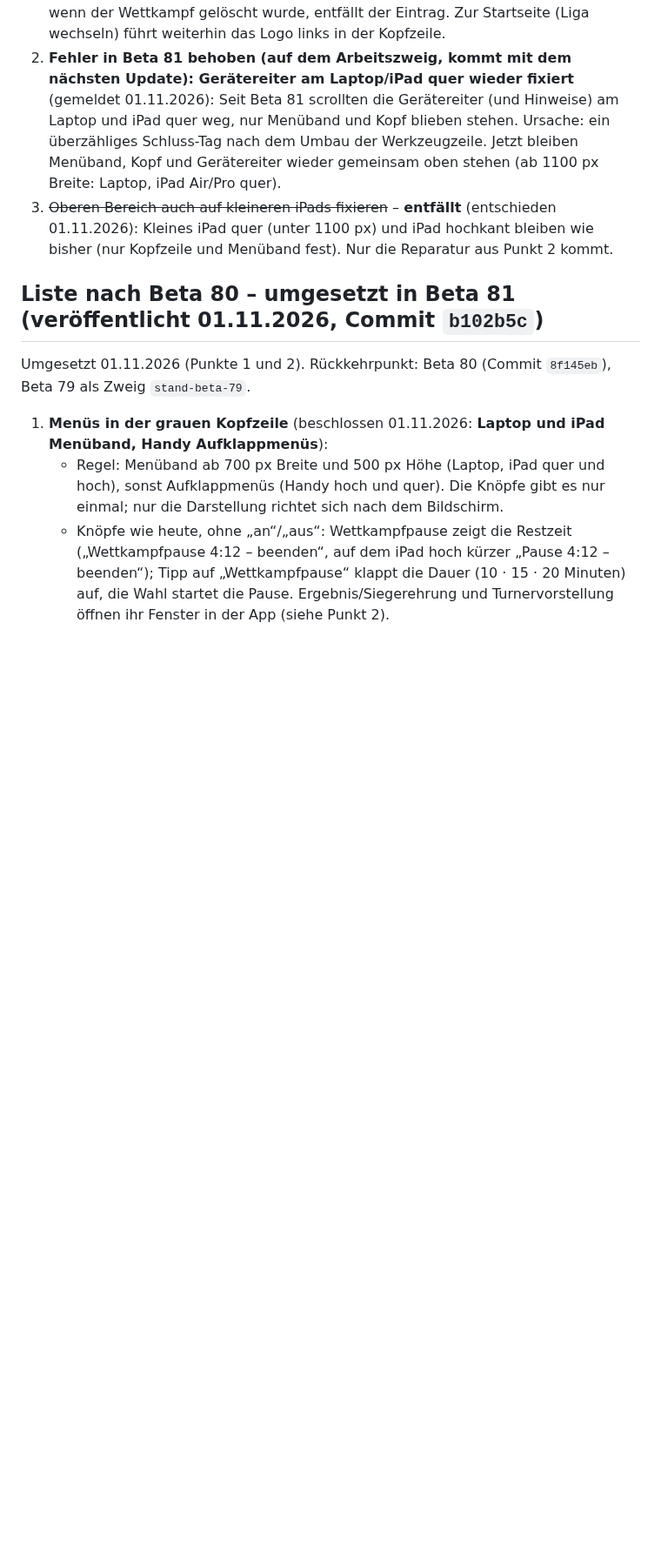
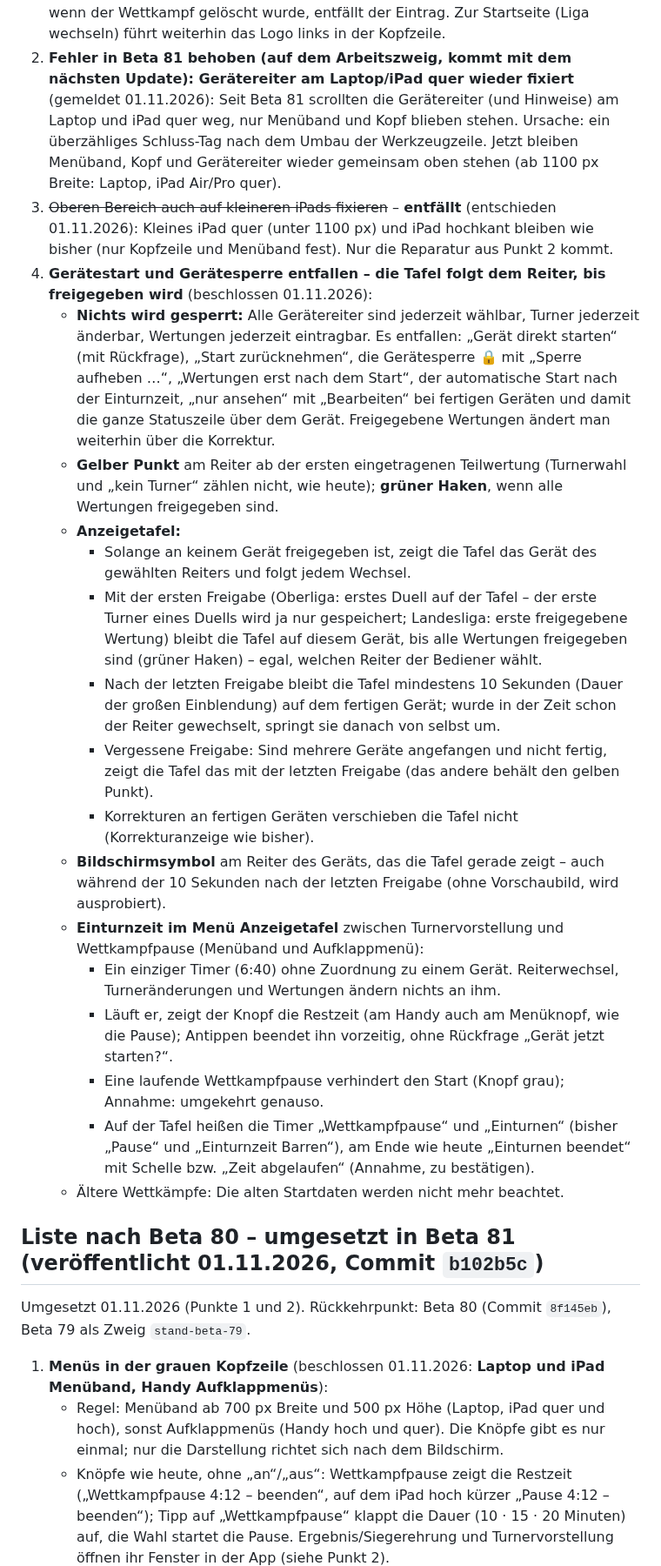
Before and after one commit to jbrr9z9cbt-alt/Test, a Markdown page: docs/OFFENE-PUNKTE.md, the part around the change. Shown at 87% size. GitHub-like rendering; blank space fills up the shorter version.

Commit message:
Liste: Gerätestart und Gerätesperre entfallen, Tafel folgt dem Reiter, Einturnzeit im Menü (Punkt 4)
Co-Authored-By: Claude Opus 5.5 <noreply@anthropic.com>
Claude-Session: https://claude.ai/code/session_01PqEDuMM9x4YCHKHQYf2GDd

```diff
--- a/docs/OFFENE-PUNKTE.md
+++ b/docs/OFFENE-PUNKTE.md
@@ -14,6 +14,35 @@
    gemeinsam oben stehen (ab 1100 px Breite: Laptop, iPad Air/Pro quer).
 3. ~~Oberen Bereich auch auf kleineren iPads fixieren~~ – **entfällt** (entschieden 01.11.2026): Kleines iPad quer (unter
    1100 px) und iPad hochkant bleiben wie bisher (nur Kopfzeile und Menüband fest). Nur die Reparatur aus Punkt 2 kommt.
+4. **Gerätestart und Gerätesperre entfallen – die Tafel folgt dem Reiter, bis freigegeben wird** (beschlossen 01.11.2026):
+   - **Nichts wird gesperrt:** Alle Gerätereiter sind jederzeit wählbar, Turner jederzeit änderbar, Wertungen jederzeit
+     eintragbar. Es entfallen: „Gerät direkt starten“ (mit Rückfrage), „Start zurücknehmen“, die Gerätesperre 🔒 mit
+     „Sperre aufheben …“, „Wertungen erst nach dem Start“, der automatische Start nach der Einturnzeit, „nur ansehen“ mit
+     „Bearbeiten“ bei fertigen Geräten und damit die ganze Statuszeile über dem Gerät. Freigegebene Wertungen ändert man
+     weiterhin über die Korrektur.
+   - **Gelber Punkt** am Reiter ab der ersten eingetragenen Teilwertung (Turnerwahl und „kein Turner“ zählen nicht, wie
+     heute); **grüner Haken**, wenn alle Wertungen freigegeben sind.
+   - **Anzeigetafel:**
+     - Solange an keinem Gerät freigegeben ist, zeigt die Tafel das Gerät des gewählten Reiters und folgt jedem Wechsel.
+     - Mit der ersten Freigabe (Oberliga: erstes Duell auf der Tafel – der erste Turner eines Duells wird ja nur
+       gespeichert; Landesliga: erste freigegebene Wertung) bleibt die Tafel auf diesem Gerät, bis alle Wertungen
+       freigegeben sind (grüner Haken) – egal, welchen Reiter der Bediener wählt.
+     - Nach der letzten Freigabe bleibt die Tafel mindestens 10 Sekunden (Dauer der großen Einblendung) auf dem fertigen
+       Gerät; wurde in der Zeit schon der Reiter gewechselt, springt sie danach von selbst um.
+     - Vergessene Freigabe: Sind mehrere Geräte angefangen und nicht fertig, zeigt die Tafel das mit der letzten Freigabe
+       (das andere behält den gelben Punkt).
+     - Korrekturen an fertigen Geräten verschieben die Tafel nicht (Korrekturanzeige wie bisher).
+   - **Bildschirmsymbol** am Reiter des Geräts, das die Tafel gerade zeigt – auch während der 10 Sekunden nach der letzten
+     Freigabe (ohne Vorschaubild, wird ausprobiert).
+   - **Einturnzeit im Menü Anzeigetafel** zwischen Turnervorstellung und Wettkampfpause (Menüband und Aufklappmenü):
+     - Ein einziger Timer (6:40) ohne Zuordnung zu einem Gerät. Reiterwechsel, Turneränderungen und Wertungen ändern nichts
+       an ihm.
+     - Läuft er, zeigt der Knopf die Restzeit (am Handy auch am Menüknopf, wie die Pause); Antippen beendet ihn vorzeitig,
+       ohne Rückfrage „Gerät jetzt starten?“.
+     - Eine laufende Wettkampfpause verhindert den Start (Knopf grau); Annahme: umgekehrt genauso.
+     - Auf der Tafel heißen die Timer „Wettkampfpause“ und „Einturnen“ (bisher „Pause“ und „Einturnzeit Barren“), am Ende
+       wie heute „Einturnen beendet“ mit Schelle bzw. „Zeit abgelaufen“ (Annahme, zu bestätigen).
+   - Ältere Wettkämpfe: Die alten Startdaten werden nicht mehr beachtet.
 
 ## Liste nach Beta 80 – umgesetzt in Beta 81 (veröffentlicht 01.11.2026, Commit `b102b5c`)
 
```
